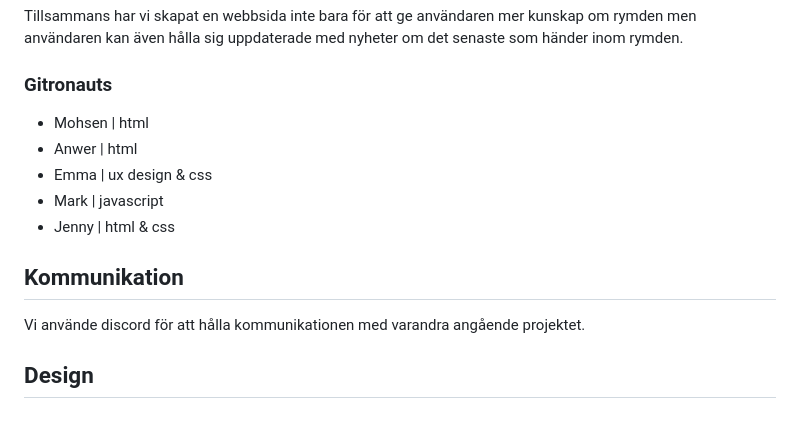
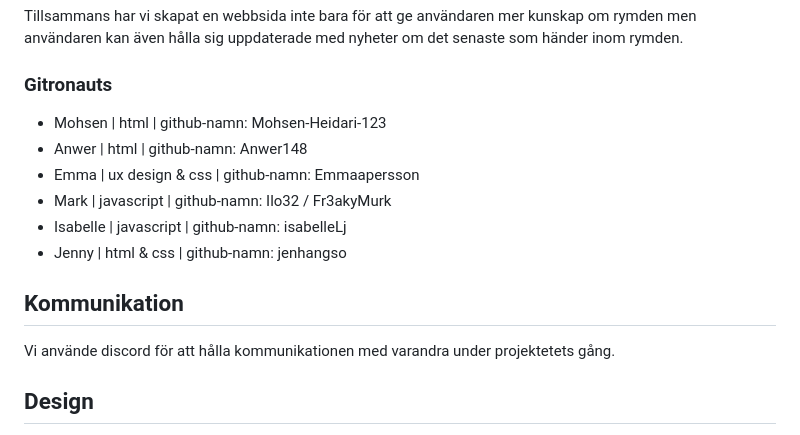
Before and after one commit to jenhangso/fe25-versionshantering-ovningsuppgift, a Markdown page: README.md, the part around the change. Drawn GitHub-style.

```diff
--- a/README.md
+++ b/README.md
@@ -11,14 +11,15 @@ Bakom kulisserna sitter Mark och ser till att de interaktiva bitarna fungerar fe
 Tillsammans har vi skapat en webbsida inte bara för att ge användaren mer kunskap om rymden men användaren kan även hålla sig uppdaterade med nyheter om det senaste som händer inom rymden.
 
 ### Gitronauts
-* Mohsen | html
-* Anwer | html
-* Emma | ux design & css
-* Mark | javascript
-* Jenny | html & css
+* Mohsen | html | github-namn: Mohsen-Heidari-123
+* Anwer | html | github-namn: Anwer148
+* Emma | ux design & css | github-namn: Emmaapersson
+* Mark | javascript | github-namn: Ilo32 / Fr3akyMurk
+* Isabelle | javascript | github-namn: isabelleLj
+* Jenny | html & css | github-namn: jenhangso
 
 ## Kommunikation
-Vi använde discord för att hålla kommunikationen med varandra angående projektet.
+Vi använde discord för att hålla kommunikationen med varandra under projektetets gång.
 
 ## Design
 Emma färdigställde skisser och la upp det i readme. Emma skickade in 4 förslag på färgpalett som vi kunde använda på sidan och en poll skapades i discord för röstning av färgval. Alla paletter var utvalde för att de gav en känsla av rymden utan att vara traditionell i representationen av rymden med endast svart/grå. Font som valdes är monospace från googlefonts eftersom det påminner om stilen som används när vi tänker på rymden och rymdtechnologi.
```
